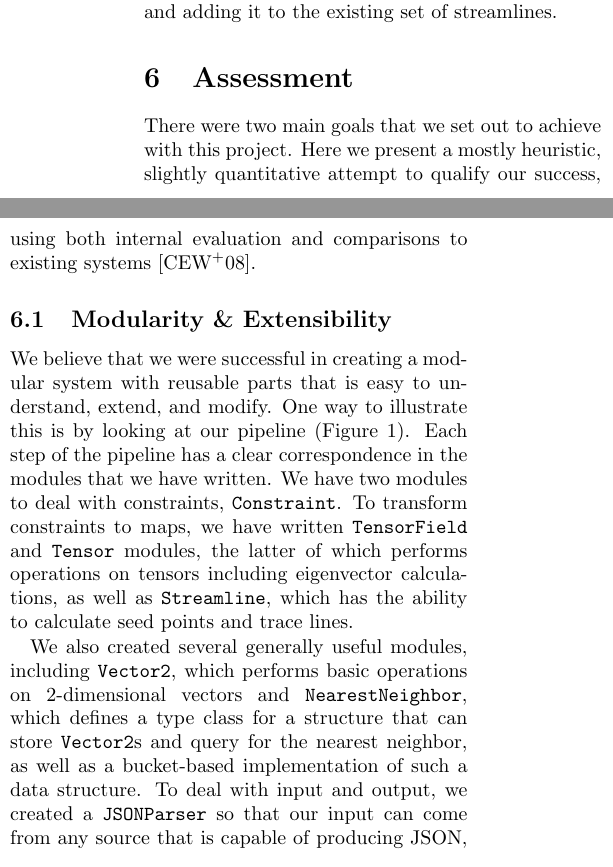
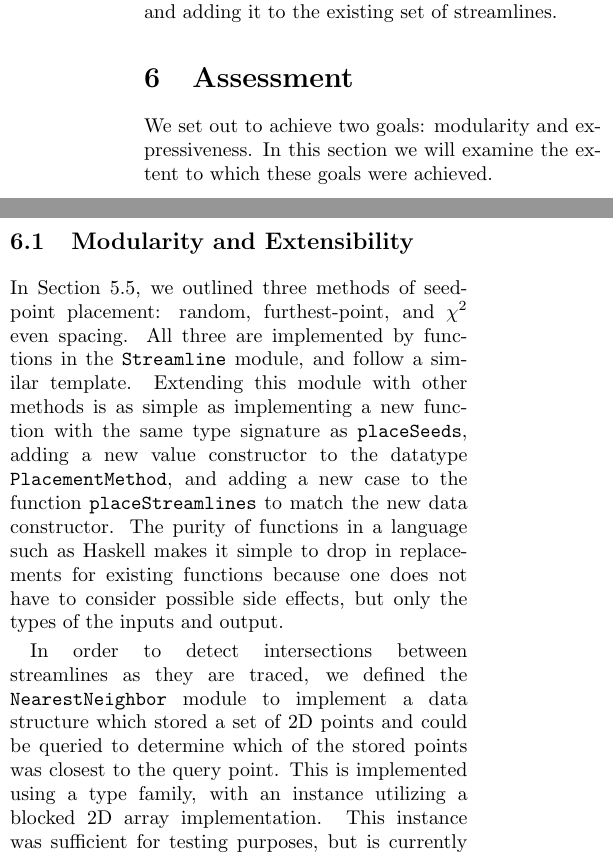
Before and after one commit to wclarkson/tensor, a LaTeX paper (paper/paper.tex): two parts of the columns of page 6 of 8, joined at a grey line, cut so that both start at the same text. Compiled offline with pdfLaTeX.

```diff
--- a/paper/paper.tex
+++ b/paper/paper.tex
@@ -357,7 +357,25 @@
 streamlines.
 
 \section{Assessment}
-There were two main goals that we set out to achieve with this project. Here we
-present a mostly heuristic, slightly quantitative attempt to qualify our
-success, using both internal evaluation and comparisons to existing systems
-\cite{chen}.
+We set out to achieve two goals: modularity and expressiveness. In this section
+we will examine the extent to which these goals were achieved.
+
+\subsection{Modularity and Extensibility}
+In Section \ref{sec:seedpoints}, we outlined three methods of seedpoint
+placement: random, furthest-point, and $\chi^2$ even spacing. All three
+are implemented by functions in the \texttt{Streamline} module, and follow a
+similar template. Extending this module with other methods is as simple as
+implementing a new function with the same type signature as
+\texttt{placeSeeds}, adding a new value constructor to the datatype
+\texttt{PlacementMethod}, and adding a new case to the function
+\texttt{placeStreamlines} to match the new data constructor. The purity of
+functions in a language such as Haskell makes it simple to drop in replacements
+for existing functions because one does not have to consider possible side
+effects, but only the types of the inputs and output.
+
+In order to detect intersections between streamlines as they are traced, we
+defined the \texttt{NearestNeighbor} module to implement a data structure which
+stored a set of 2D points and could be queried to determine which of the stored
+points was closest to the query point. This is implemented using a type
+family, with an instance utilizing a blocked 2D array implementation. This
+instance was sufficient for testing purposes, but is currently the performance
@@ -387,25 +414,6 @@
 \end{figure*}
 
 \subsection{Modularity \& Extensibility}
-We believe that we were successful in creating a modular system with reusable
-parts that is easy to understand, extend, and modify. One way to illustrate
-this is by looking at our pipeline (Figure \ref{fig:pipeline}). Each step of
-the pipeline has a clear correspondence in the modules that we have written.
-We have two modules to deal with constraints, \texttt{Constraint}. To transform
-constraints to maps, we have written \texttt{TensorField} and \texttt{Tensor}
-modules, the latter of which performs operations on tensors including
-eigenvector calculations, as well as \texttt{Streamline}, which has the ability
-to calculate seed points and trace lines.
-
-We also created several generally useful modules, including \texttt{Vector2},
-which performs basic operations on 2-dimensional vectors and
-\texttt{NearestNeighbor}, which defines a type class for a structure that can
-store \texttt{Vector2}s and query for the nearest neighbor, as well as a
-bucket-based implementation of such a data structure. To deal with input and
-output, we created a \texttt{JSONParser} so that our input can come from any
-source that is capable of producing JSON, and an \texttt{SVGWriter}, which
-deals with the widely-used file format that produces the output seen in many of
-the figures in this paper.
 
 In an attempt to compare this with the original work, we consulted the header
 files available with Chen’s code. The system has significantly more
```
Also changed, not shown: paper/images/json.pdf (added), paper/images/linear.pdf (added), paper/paper.tex (13 more changed lines).
